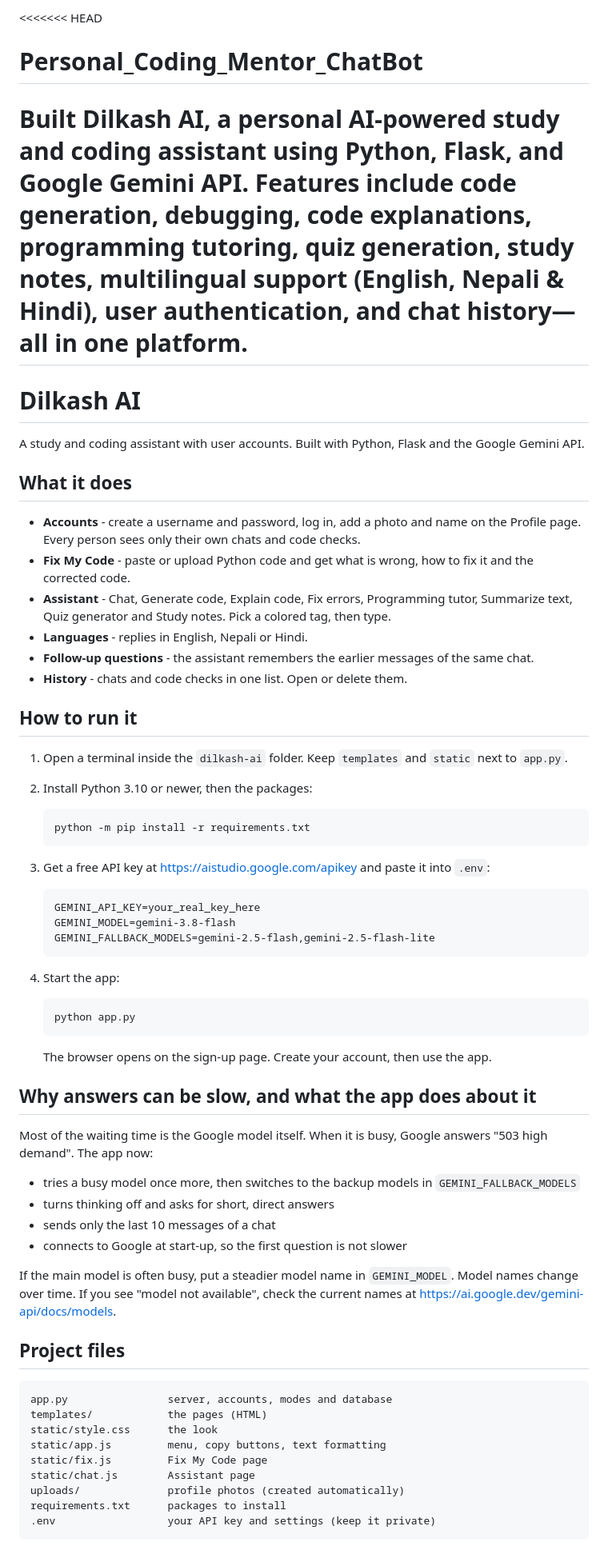
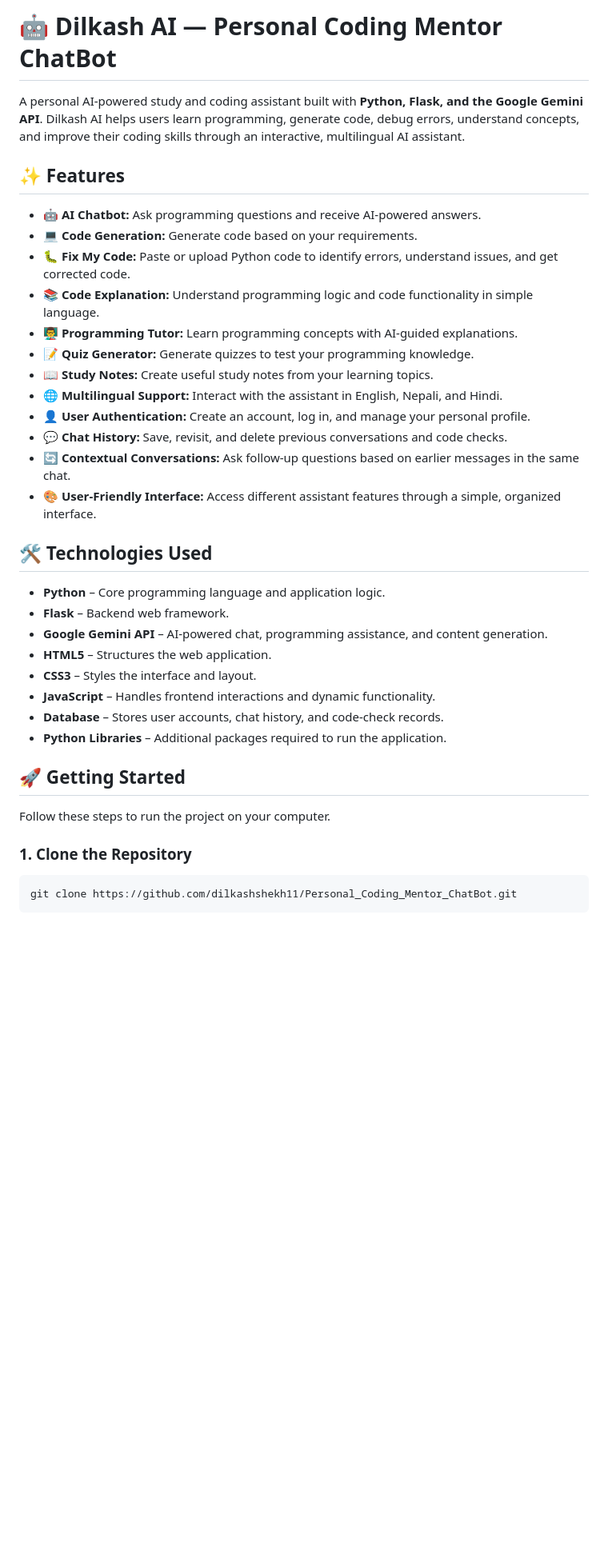
Before and after one commit to dilkashshekh11/Personal_Coding_Mentor_ChatBot, a Markdown page: README.md, the part around one of its changes. Shown at 80% size. Rendered like a GitHub page; blank space fills up the shorter version.

Commit message:
Revise README for Dilkash AI project
Updated project name and enhanced feature descriptions in README.

````diff
--- a/README.md
+++ b/README.md
@@ -1,69 +1,40 @@
-<<<<<<< HEAD
-# Personal_Coding_Mentor_ChatBot
-Built Dilkash AI, a personal AI-powered study and coding assistant using Python, Flask, and Google Gemini API. Features include code generation, debugging, code explanations, programming tutoring, quiz generation, study notes, multilingual support (English, Nepali &amp; Hindi), user authentication, and chat history—all in one platform.
-=======
-# Dilkash AI
+# 🤖 Dilkash AI — Personal Coding Mentor ChatBot
 
-A study and coding assistant with user accounts. Built with Python, Flask and the Google Gemini API.
+A personal AI-powered study and coding assistant built with **Python, Flask, and the Google Gemini API**. Dilkash AI helps users learn programming, generate code, debug errors, understand concepts, and improve their coding skills through an interactive, multilingual AI assistant.
 
-## What it does
+## ✨ Features
 
-- **Accounts** - create a username and password, log in, add a photo and name on the Profile page. Every person sees only their own chats and code checks.
-- **Fix My Code** - paste or upload Python code and get what is wrong, how to fix it and the corrected code.
-- **Assistant** - Chat, Generate code, Explain code, Fix errors, Programming tutor, Summarize text, Quiz generator and Study notes. Pick a colored tag, then type.
-- **Languages** - replies in English, Nepali or Hindi.
-- **Follow-up questions** - the assistant remembers the earlier messages of the same chat.
-- **History** - chats and code checks in one list. Open or delete them.
+- 🤖 **AI Chatbot:** Ask programming questions and receive AI-powered answers.
+- 💻 **Code Generation:** Generate code based on your requirements.
+- 🐛 **Fix My Code:** Paste or upload Python code to identify errors, understand issues, and get corrected code.
+- 📚 **Code Explanation:** Understand programming logic and code functionality in simple language.
+- 👨‍🏫 **Programming Tutor:** Learn programming concepts with AI-guided explanations.
+- 📝 **Quiz Generator:** Generate quizzes to test your programming knowledge.
+- 📖 **Study Notes:** Create useful study notes from your learning topics.
+- 🌐 **Multilingual Support:** Interact with the assistant in English, Nepali, and Hindi.
+- 👤 **User Authentication:** Create an account, log in, and manage your personal profile.
+- 💬 **Chat History:** Save, revisit, and delete previous conversations and code checks.
+- 🔄 **Contextual Conversations:** Ask follow-up questions based on earlier messages in the same chat.
+- 🎨 **User-Friendly Interface:** Access different assistant features through a simple, organized interface.
 
-## How to run it
+## 🛠️ Technologies Used
 
-1. Open a terminal inside the `dilkash-ai` folder. Keep `templates` and `static` next to `app.py`.
-2. Install Python 3.10 or newer, then the packages:
+- **Python** – Core programming language and application logic.
+- **Flask** – Backend web framework.
+- **Google Gemini API** – AI-powered chat, programming assistance, and content generation.
+- **HTML5** – Structures the web application.
+- **CSS3** – Styles the interface and layout.
+- **JavaScript** – Handles frontend interactions and dynamic functionality.
+- **Database** – Stores user accounts, chat history, and code-check records.
+- **Python Libraries** – Additional packages required to run the application.
 
-   ```
-   python -m pip install -r requirements.txt
-   ```
+## 🚀 Getting Started
 
-3. Get a free API key at https://aistudio.google.com/apikey and paste it into `.env`:
+Follow these steps to run the project on your computer.
 
-   ```
-   GEMINI_API_KEY=your_real_key_here
-   GEMINI_MODEL=gemini-3.8-flash
-   GEMINI_FALLBACK_MODELS=gemini-2.5-flash,gemini-2.5-flash-lite
-   ```
+### 1. Clone the Repository
 
-4. Start the app:
-
-   ```
-   python app.py
-   ```
-
-   The browser opens on the sign-up page. Create your account, then use the app.
-
-## Why answers can be slow, and what the app does about it
-
-Most of the waiting time is the Google model itself. When it is busy, Google answers "503 high demand".
-The app now:
-
-- tries a busy model once more, then switches to the backup models in `GEMINI_FALLBACK_MODELS`
-- turns thinking off and asks for short, direct answers
-- sends only the last 10 messages of a chat
-- connects to Google at start-up, so the first question is not slower
-
-If the main model is often busy, put a steadier model name in `GEMINI_MODEL`.
-Model names change over time. If you see "model not available", check the current names at https://ai.google.dev/gemini-api/docs/models.
-
-## Project files
-
-```
-app.py                server, accounts, modes and database
-templates/            the pages (HTML)
-static/style.css      the look
-static/app.js         menu, copy buttons, text formatting
-static/fix.js         Fix My Code page
-static/chat.js        Assistant page
-uploads/              profile photos (created automatically)
-requirements.txt      packages to install
-.env                  your API key and settings (keep it private)
+```bash
+git clone https://github.com/dilkashshekh11/Personal_Coding_Mentor_ChatBot.git
 ```
 
````
Also changed, not shown: other parts of README.md (+97 -8 lines).
